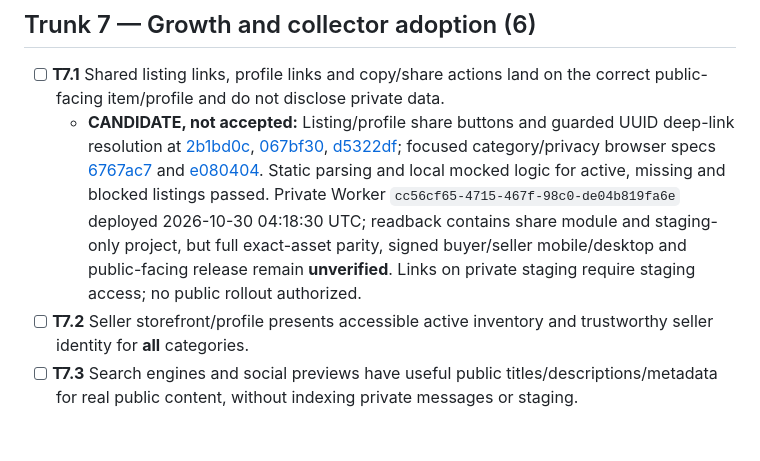
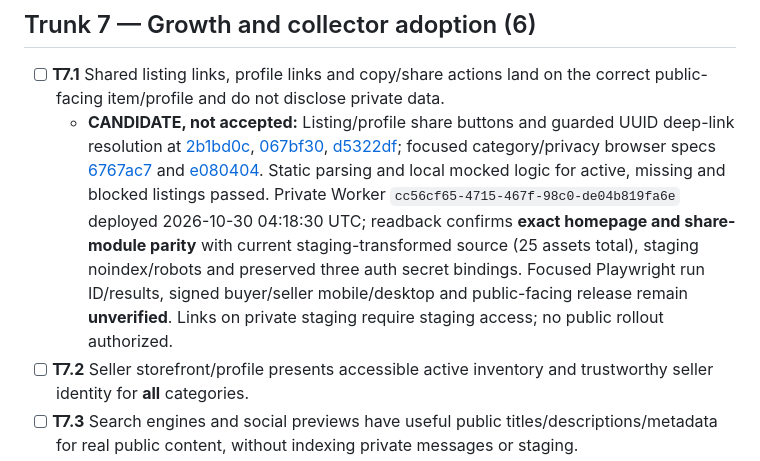
Before and after one commit to bam5693/Deckplay-hq, a Markdown page: docs/V1-ACCEPTANCE-SCOREBOARD.md, the part around the change. Rendered like a GitHub page; blank space fills up the shorter version.

Commit message:
docs(v1): attach exact private staging asset parity to T7.1 candidate

```diff
--- a/docs/V1-ACCEPTANCE-SCOREBOARD.md
+++ b/docs/V1-ACCEPTANCE-SCOREBOARD.md
@@ -74,7 +74,7 @@
 ## Trunk 7 — Growth and collector adoption (6)
 
 - [ ] **T7.1** Shared listing links, profile links and copy/share actions land on the correct public-facing item/profile and do not disclose private data.
-  - **CANDIDATE, not accepted:** Listing/profile share buttons and guarded UUID deep-link resolution at [2b1bd0c](https://github.com/bam5693/Deckplay-hq/commit/2b1bd0cf13782a1fa80e4557c31005eaadc2f38d), [067bf30](https://github.com/bam5693/Deckplay-hq/commit/067bf30b03166ac7ff3d8adc88ce9f032bbf3713), [d5322df](https://github.com/bam5693/Deckplay-hq/commit/d5322df3bbc8db6a6b96c6b448f35fade3efda35); focused category/privacy browser specs [6767ac7](https://github.com/bam5693/Deckplay-hq/commit/6767ac726dc619b12097328745d26f6898f84520) and [e080404](https://github.com/bam5693/Deckplay-hq/commit/e080404ff1f59fedb2919649cbb405b8ac486f3d). Static parsing and local mocked logic for active, missing and blocked listings passed. Private Worker `cc56cf65-4715-467f-98c0-de04b819fa6e` deployed 2026-10-30 04:18:30 UTC; readback contains share module and staging-only project, but full exact-asset parity, signed buyer/seller mobile/desktop and public-facing release remain **unverified**. Links on private staging require staging access; no public rollout authorized.
+  - **CANDIDATE, not accepted:** Listing/profile share buttons and guarded UUID deep-link resolution at [2b1bd0c](https://github.com/bam5693/Deckplay-hq/commit/2b1bd0cf13782a1fa80e4557c31005eaadc2f38d), [067bf30](https://github.com/bam5693/Deckplay-hq/commit/067bf30b03166ac7ff3d8adc88ce9f032bbf3713), [d5322df](https://github.com/bam5693/Deckplay-hq/commit/d5322df3bbc8db6a6b96c6b448f35fade3efda35); focused category/privacy browser specs [6767ac7](https://github.com/bam5693/Deckplay-hq/commit/6767ac726dc619b12097328745d26f6898f84520) and [e080404](https://github.com/bam5693/Deckplay-hq/commit/e080404ff1f59fedb2919649cbb405b8ac486f3d). Static parsing and local mocked logic for active, missing and blocked listings passed. Private Worker `cc56cf65-4715-467f-98c0-de04b819fa6e` deployed 2026-10-30 04:18:30 UTC; readback confirms **exact homepage and share-module parity** with current staging-transformed source (25 assets total), staging noindex/robots and preserved three auth secret bindings. Focused Playwright run ID/results, signed buyer/seller mobile/desktop and public-facing release remain **unverified**. Links on private staging require staging access; no public rollout authorized.
 - [ ] **T7.2** Seller storefront/profile presents accessible active inventory and trustworthy seller identity for **all** categories.
 - [ ] **T7.3** Search engines and social previews have useful public titles/descriptions/metadata for real public content, without indexing private messages or staging.
 - [ ] **T7.4** First-time buyer and seller flows explain how to list, find, save, contact and negotiate, including the current no-payment limitation.
```
